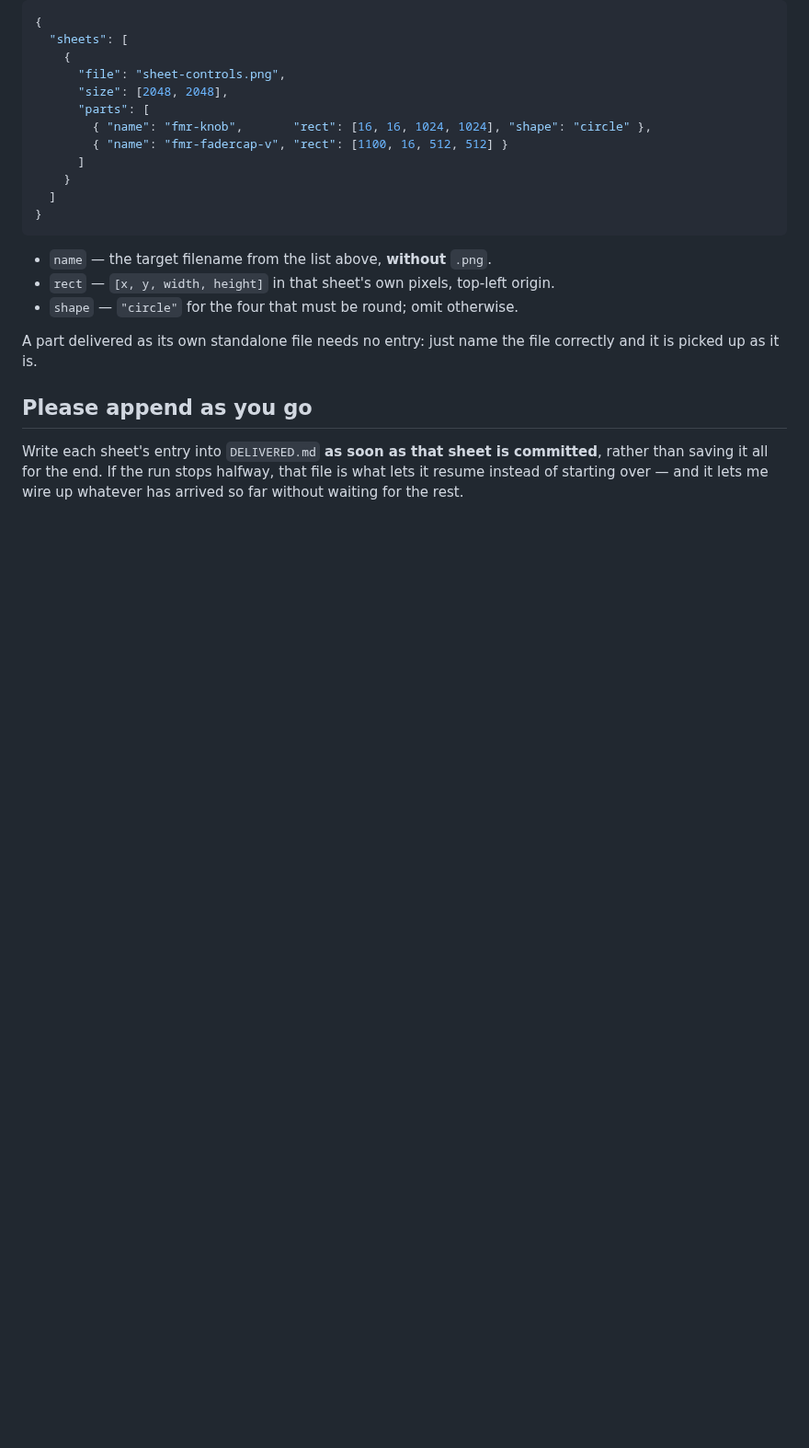
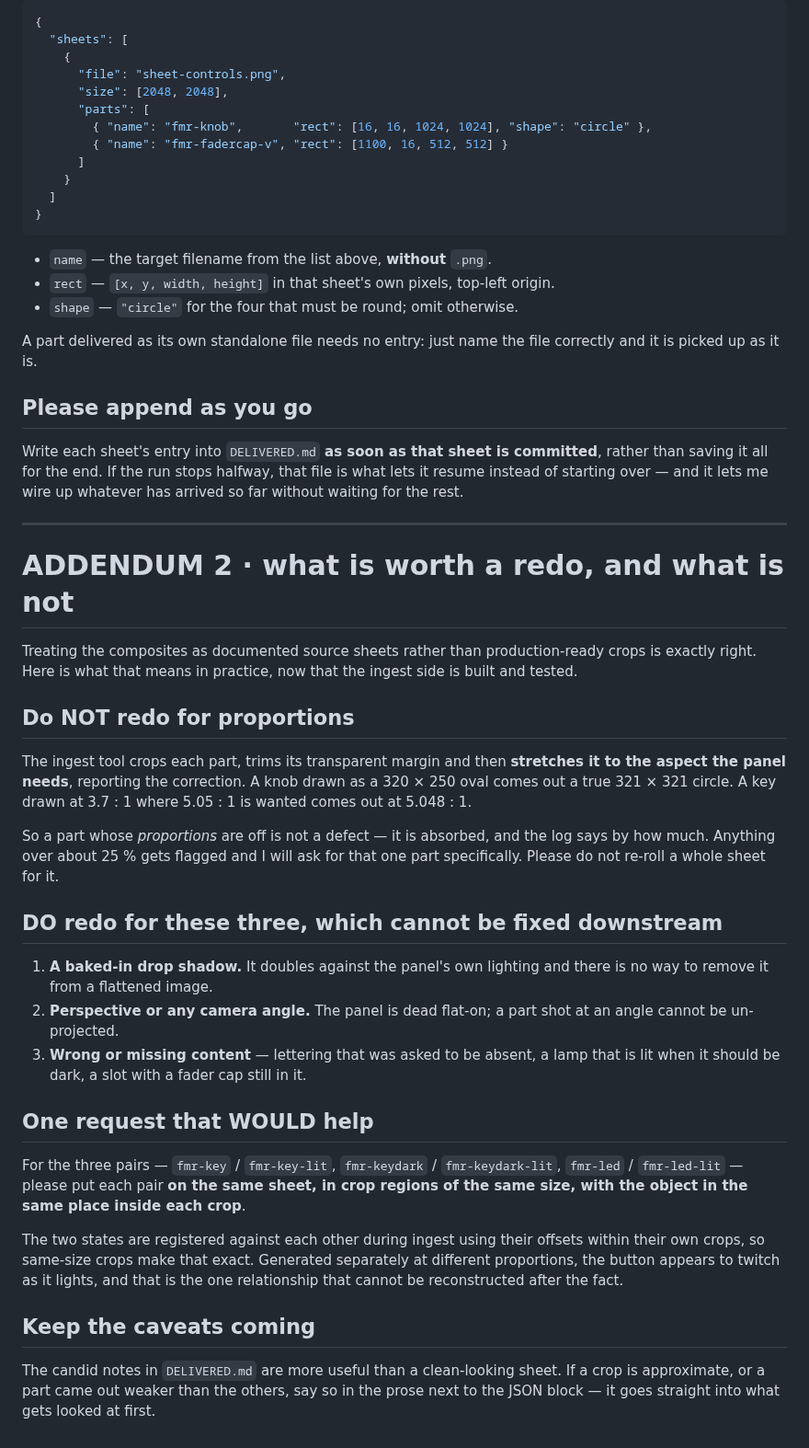
Before and after one commit to peterboggild/BrokildApps, a Markdown page: assets/fmr-panel-decals/BRIEF.md, the part around the change. Shown at 92% size. Drawn GitHub-style; blank space fills up the shorter version.

Commit message:
Decal brief: what is worth a redo, and what is not
The ingest tool now stretches each part to the aspect the panel needs and
reports the correction, so proportions are absorbed rather than being a
defect — no sheet needs re-rolling for them. What genuinely cannot be fixed
downstream is a baked drop shadow, perspective, or wrong content, so those
are the only three worth a redo.

One real request: put each lit/unlit pair on the same sheet in crops of the
same size. Registration between the two states is the one relationship that
cannot be reconstructed afterwards, and a mis-registered pair makes the
button appear to twitch as it lights.

Co-Authored-By: Claude Fable 5 <noreply@anthropic.com>

```diff
--- a/assets/fmr-panel-decals/BRIEF.md
+++ b/assets/fmr-panel-decals/BRIEF.md
@@ -415,3 +415,51 @@ Write each sheet's entry into `DELIVERED.md` **as soon as that sheet is
 committed**, rather than saving it all for the end. If the run stops halfway,
 that file is what lets it resume instead of starting over — and it lets me
 wire up whatever has arrived so far without waiting for the rest.
+
+---
+
+# ADDENDUM 2 · what is worth a redo, and what is not
+
+Treating the composites as documented source sheets rather than
+production-ready crops is exactly right. Here is what that means in practice,
+now that the ingest side is built and tested.
+
+## Do NOT redo for proportions
+
+The ingest tool crops each part, trims its transparent margin and then
+**stretches it to the aspect the panel needs**, reporting the correction. A
+knob drawn as a 320 × 250 oval comes out a true 321 × 321 circle. A key drawn
+at 3.7 : 1 where 5.05 : 1 is wanted comes out at 5.048 : 1.
+
+So a part whose *proportions* are off is not a defect — it is absorbed, and
+the log says by how much. Anything over about 25 % gets flagged and I will ask
+for that one part specifically. Please do not re-roll a whole sheet for it.
+
+## DO redo for these three, which cannot be fixed downstream
+
+1. **A baked-in drop shadow.** It doubles against the panel's own lighting and
+   there is no way to remove it from a flattened image.
+2. **Perspective or any camera angle.** The panel is dead flat-on; a part shot
+   at an angle cannot be un-projected.
+3. **Wrong or missing content** — lettering that was asked to be absent, a lamp
+   that is lit when it should be dark, a slot with a fader cap still in it.
+
+## One request that WOULD help
+
+For the three pairs — `fmr-key` / `fmr-key-lit`, `fmr-keydark` /
+`fmr-keydark-lit`, `fmr-led` / `fmr-led-lit` — please put each pair **on the
+same sheet, in crop regions of the same size, with the object in the same
+place inside each crop**.
+
+The two states are registered against each other during ingest using their
+offsets within their own crops, so same-size crops make that exact. Generated
+separately at different proportions, the button appears to twitch as it
+lights, and that is the one relationship that cannot be reconstructed after
+the fact.
+
+## Keep the caveats coming
+
+The candid notes in `DELIVERED.md` are more useful than a clean-looking sheet.
+If a crop is approximate, or a part came out weaker than the others, say so in
+the prose next to the JSON block — it goes straight into what gets looked at
+first.
```
